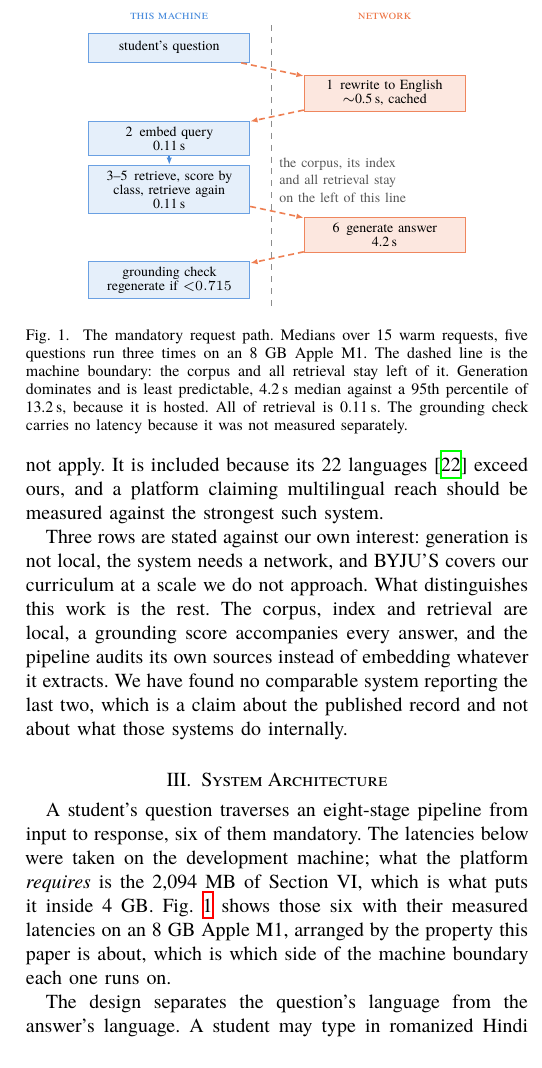
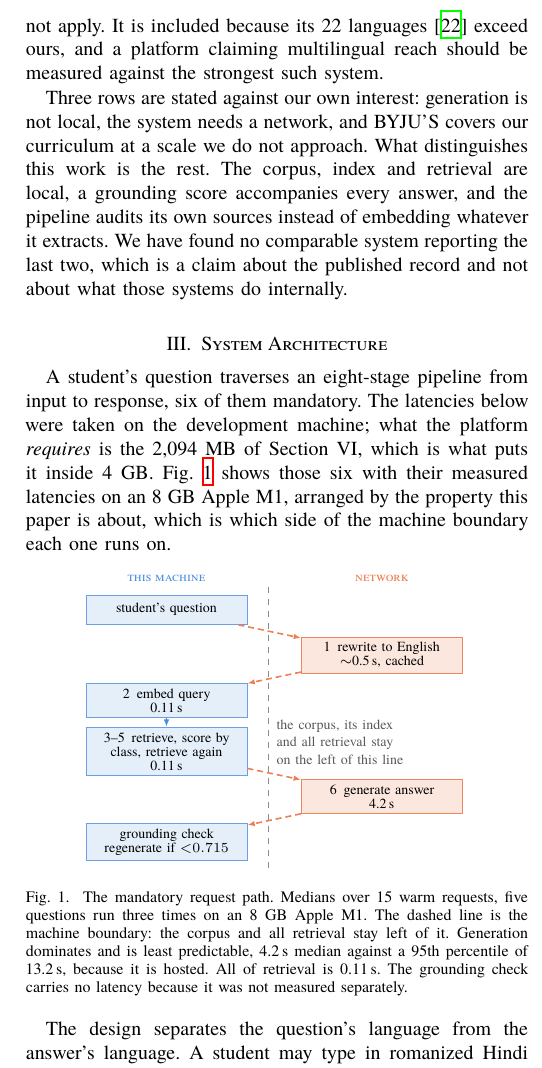
Before and after one commit to rachitranka25/SHIKSHASETU, a LaTeX paper (docs/IEEE_JOURNAL_SHIKSHA_SETU.tex, which reads docs/shiksha_common.tex): part of one column of page 3 of 12, cut so that both start at the same text. Compiled offline with XeLaTeX; a missing font is replaced by an installed copy or a similar font.

Commit message:
Pin the architecture figure to the section that explains it
Neither, is the honest answer to what you asked. The figure was not put in
Related Work on purpose and it was not exactly a mistake: it asked to float
to the top of a column, LaTeX obliged, and the top of that column fell
above the section heading. The two builds carry different text, so it
landed differently in each, and nothing chose either position.

That it looked deliberate in one and wrong in the other is the tell. A
reader of the six-page version met the request-path diagram while still
reading about Malkov and Yashunin, a page before any sentence introduced it.

Fixed in the order the causes actually sit. Floats may no longer cross a
section boundary, so a figure belonging to one section cannot be flushed
into another. And Fig. 1 is pinned where it is written rather than floated
at all, because it is the figure that explains the section it sits in and
there is no reason for it to be anywhere else. It now follows its own
introducing paragraph directly in the six-page build, and sits at the top of
the following page in the seven-page one, inside its section in both.

Checked afterwards across all three builds: every figure appears on the page
that introduces it or the one after, and none appears before. Zero placement
problems.

    six-page       6 pages   4 figures
    seven-page     7 pages   4 figures
    journal       12 pages   5 figures

All three: 0 broken references, 0 overfull boxes.

```diff
--- a/docs/shiksha_common.tex
+++ b/docs/shiksha_common.tex
@@ -179,7 +185,7 @@ Three rows are stated against our own interest: generation is not local, the sys
 
 A student's question traverses an eight-stage pipeline from input to response, six of them mandatory. The latencies below were taken on the development machine; what the platform \emph{requires} is the 2{,}094~MB of Section~VI, which is what puts it inside 4~GB. Fig.~\ref{fig:pipeline} shows those six with their measured latencies on an 8~GB Apple~M1, arranged by the property this paper is about, which is which side of the machine boundary each one runs on.
 
-\begin{figure}[!tb]
+\begin{figure}[H]
 \centering
 \footnotesize
 \begin{tikzpicture}[
```
Also changed, not shown: docs/IEEE_CONFERENCE6_SHIKSHA_SETU.pdf, docs/IEEE_CONFERENCE_SHIKSHA_SETU.pdf, docs/IEEE_JOURNAL_SHIKSHA_SETU.pdf, docs/shiksha_common.tex (6 more changed lines).
